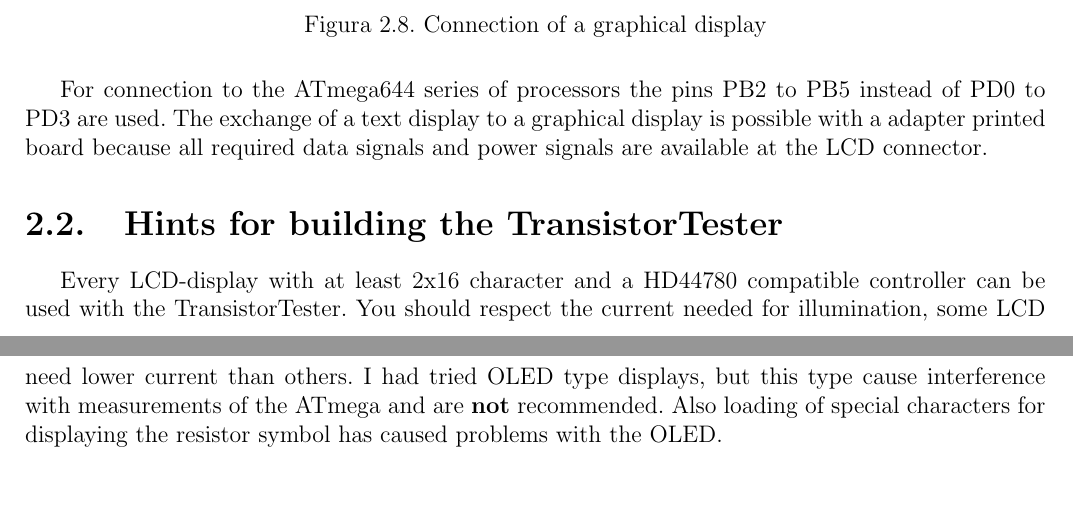
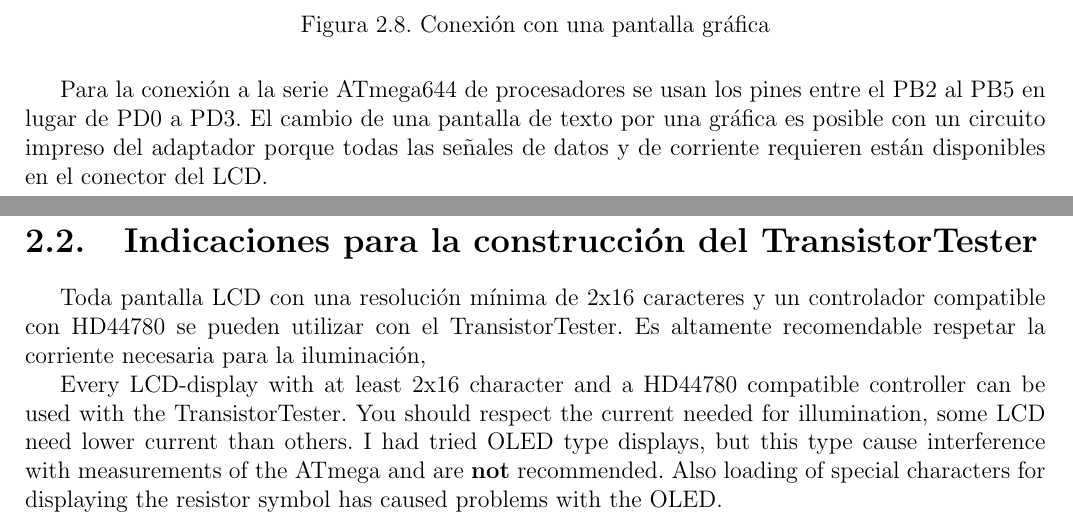
Before and after one commit to ArduinoGranCanaria/TransistorTester, a LaTeX thesis (spanish/ttester.tex, which reads spanish/20-hardware.tex): two parts of pages 19 and 20 of 126, joined at a grey line, cut at the place of the change, the shorter picture padded with empty space. Compiled offline with pdfLaTeX.

Commit message:
35% de 20-hardware traducido

```diff
--- a/spanish/20-hardware.tex
+++ b/spanish/20-hardware.tex
@@ -232,16 +226,19 @@
 \begin{figure}[H]
 \centering
 \includegraphics[width=14cm]{../FIG/ST7565lcd.eps}
-\caption{Connection of a  graphical display}
+\caption{Conexión con una pantalla gráfica}
 \label{fig:ST7565lcd}
 \end{figure}
 
-For connection to the ATmega644 series of processors the pins PB2 to PB5 instead of PD0 to PD3 are used. The exchange of
-a text display  to a graphical display is  possible with a adapter  printed board because all required  data signals and
-power signals are available at the LCD connector.
+Para la conexión a la serie  ATmega644 de procesadores se usan los pines entre el PB2 al PB5  en lugar de PD0 a PD3. El
+cambio de  una pantalla de  texto por una  gráfica es posible con  un circuito impreso  del adaptador porque  todas las
+señales de datos y de corriente requieren están disponibles en el conector del LCD.
 
+\section{Indicaciones para la construcción del TransistorTester}
 
-\section{Hints for building the TransistorTester}
+Toda pantalla  LCD con una  resolución mínima de  2x16 caracteres  y un controlador  compatible con HD44780  se pueden
+utilizar con el TransistorTester. Es altamente recomendable respetar la corriente necesaria para la iluminación,
+
 
 Every  LCD-display  with  at  least  2x16  character  and   a  HD44780  compatible  controller  can  be  used  with  the
 TransistorTester. You should respect the current needed for illumination, some LCD need lower current than others. I had
```
Also changed, not shown: spanish/ttester.pdf, spanish/20-hardware.tex (22 more changed lines), 14 other files.
